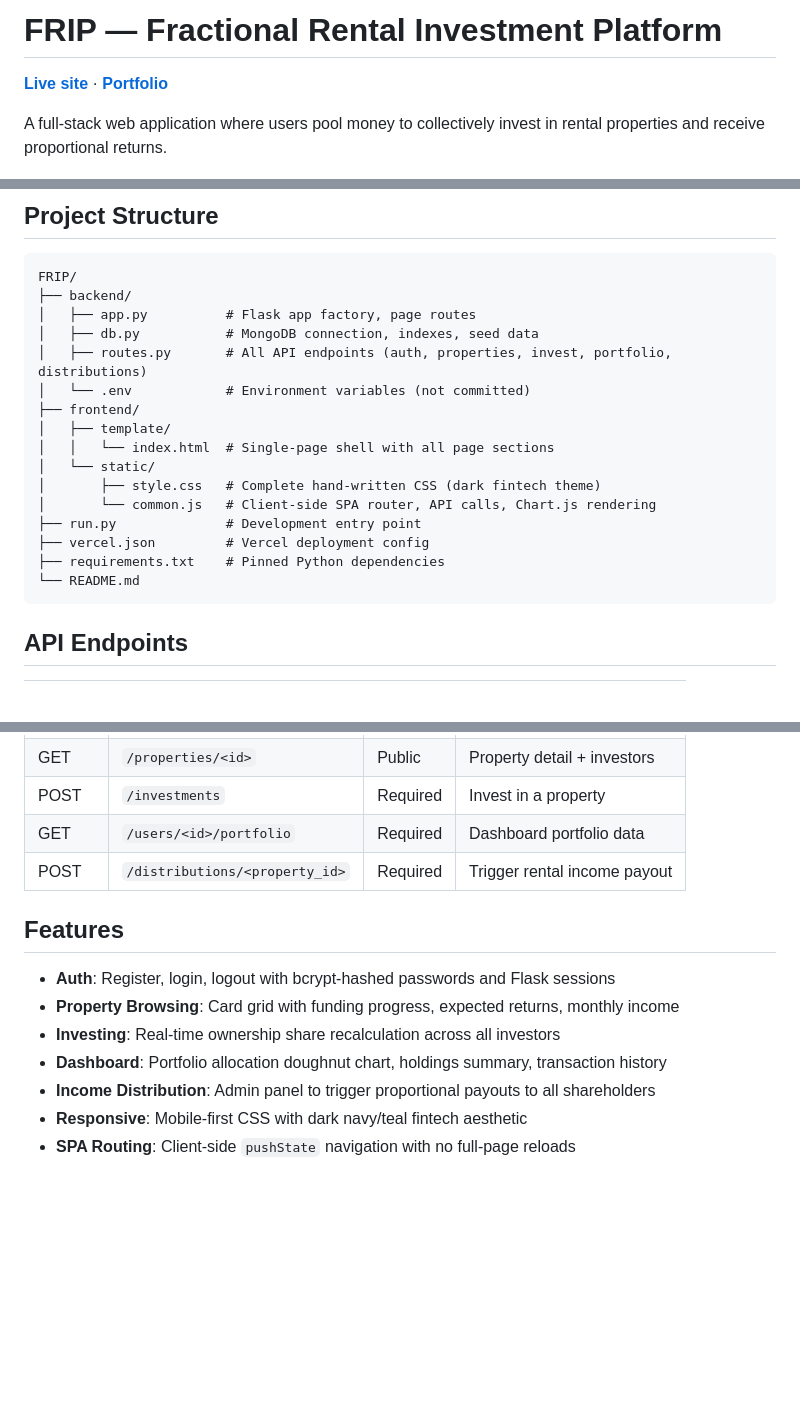
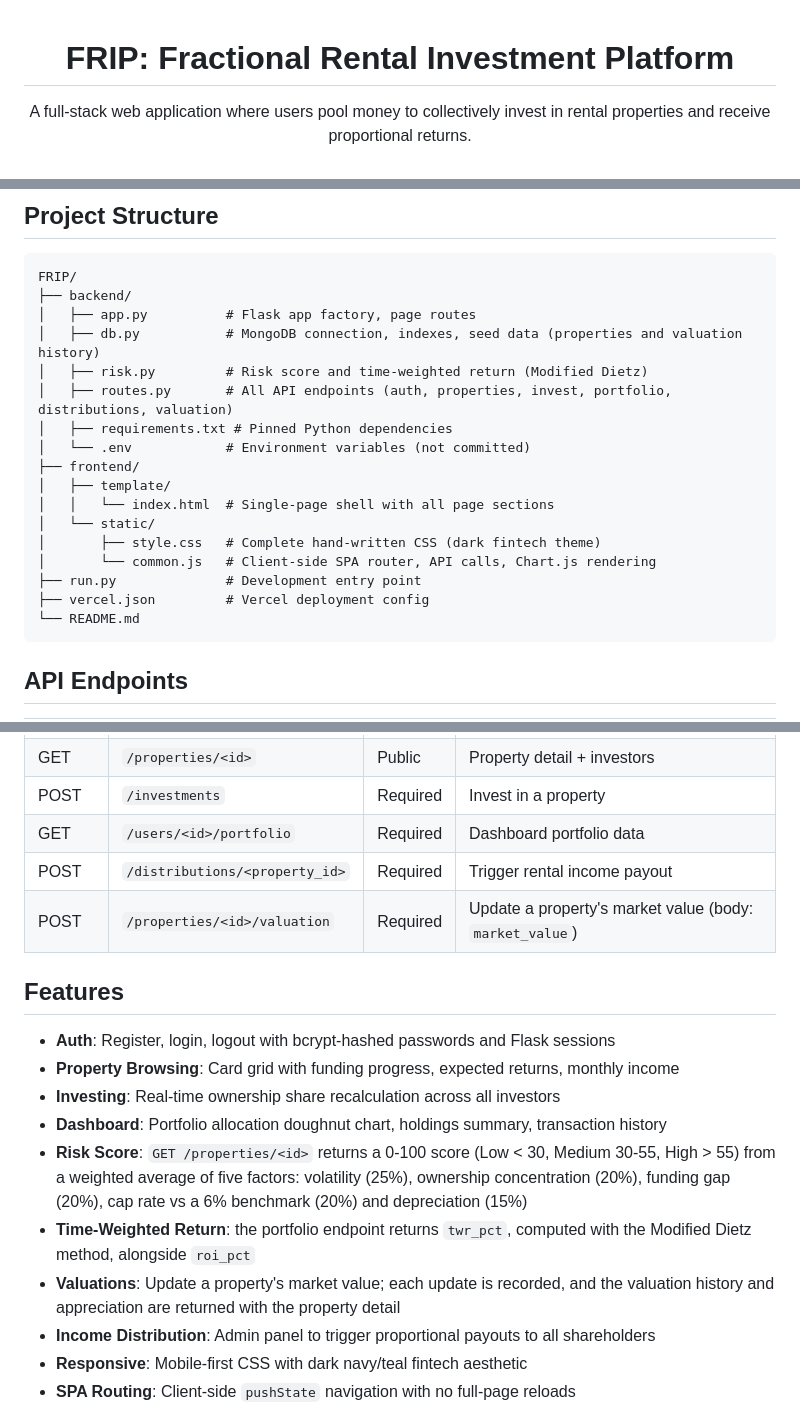
Before and after one commit to ShawnJoshua03/FRIP, a Markdown page: README.md, 3 parts joined by grey strips. Drawn GitHub-style; blank space fills up the shorter version.

Commit message:
Polish README header and sync with code (risk score, TWR, valuation endpoint) (#1)
Co-authored-by: Claude Sonnet 5.5 <noreply@anthropic.com>

````diff
--- a/README.md
+++ b/README.md
@@ -1,5 +1,5 @@
-# FRIP — Fractional Rental Investment Platform
+<div align="center">
 
-**[Live site](https://frip-rho.vercel.app)** · **[Portfolio](https://shawnjoshua03.github.io/)**
+# FRIP: Fractional Rental Investment Platform
 
 A full-stack web application where users pool money to collectively invest in rental properties and receive proportional returns.
@@ -53,8 +68,10 @@ Open [http://localhost:5000](http://localhost:5000). Three sample properties are
 FRIP/
 ├── backend/
 │   ├── app.py          # Flask app factory, page routes
-│   ├── db.py           # MongoDB connection, indexes, seed data
-│   ├── routes.py       # All API endpoints (auth, properties, invest, portfolio, distributions)
+│   ├── db.py           # MongoDB connection, indexes, seed data (properties and valuation history)
+│   ├── risk.py         # Risk score and time-weighted return (Modified Dietz)
+│   ├── routes.py       # All API endpoints (auth, properties, invest, portfolio, distributions, valuation)
+│   ├── requirements.txt # Pinned Python dependencies
 │   └── .env            # Environment variables (not committed)
 ├── frontend/
 │   ├── template/
@@ -64,7 +81,6 @@ FRIP/
 │       └── common.js   # Client-side SPA router, API calls, Chart.js rendering
 ├── run.py              # Development entry point
 ├── vercel.json         # Vercel deployment config
-├── requirements.txt    # Pinned Python dependencies
 └── README.md
 ```
 
@@ -81,6 +97,7 @@ FRIP/
 | POST   | `/investments`                 | Required | Invest in a property            |
 | GET    | `/users/<id>/portfolio`        | Required | Dashboard portfolio data        |
 | POST   | `/distributions/<property_id>` | Required | Trigger rental income payout    |
+| POST   | `/properties/<id>/valuation`   | Required | Update a property's market value (body: `market_value`) |
 
 ## Features
 
@@ -88,6 +105,9 @@ FRIP/
 - **Property Browsing**: Card grid with funding progress, expected returns, monthly income
 - **Investing**: Real-time ownership share recalculation across all investors
 - **Dashboard**: Portfolio allocation doughnut chart, holdings summary, transaction history
+- **Risk Score**: `GET /properties/<id>` returns a 0-100 score (Low < 30, Medium 30-55, High > 55) from a weighted average of five factors: volatility (25%), ownership concentration (20%), funding gap (20%), cap rate vs a 6% benchmark (20%) and depreciation (15%)
+- **Time-Weighted Return**: the portfolio endpoint returns `twr_pct`, computed with the Modified Dietz method, alongside `roi_pct`
+- **Valuations**: Update a property's market value; each update is recorded, and the valuation history and appreciation are returned with the property detail
 - **Income Distribution**: Admin panel to trigger proportional payouts to all shareholders
 - **Responsive**: Mobile-first CSS with dark navy/teal fintech aesthetic
 - **SPA Routing**: Client-side `pushState` navigation with no full-page reloads
````
Also changed, not shown: other parts of README.md (+19 -2 lines).
